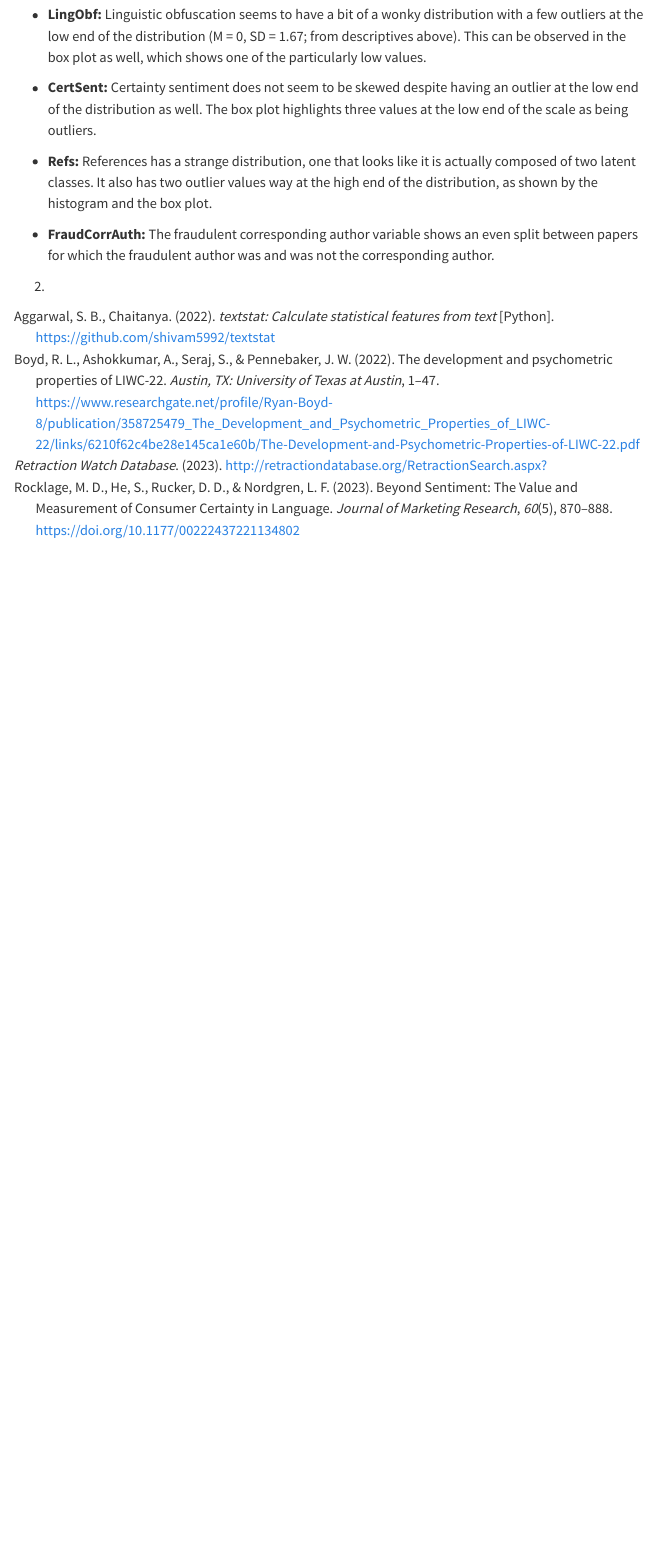
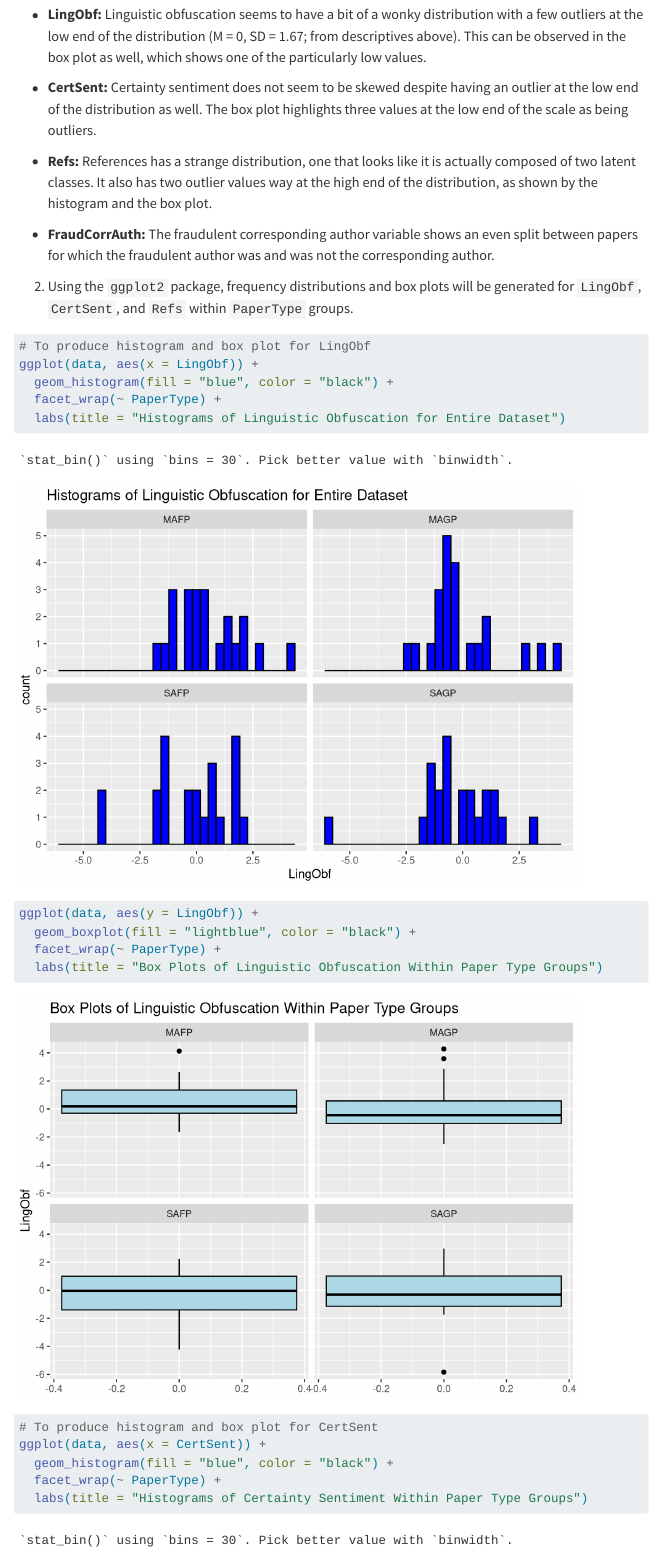
Before and after one commit to BenjaminJZubaly/Undergraduate-Thesis-Data-Analysis, a Quarto document (thesis_data_analysis_quarto.qmd): the page in a window 1100 px wide, from 10610 px down. Rendered offline with R 4.5, knitr and Pandoc in place of Quarto, with nearby package versions; menus at the side of the page are left out; long lines of code are wrapped.

Commit message:
finish data visualization section and render documents

````diff
--- a/thesis_data_analysis_quarto.qmd
+++ b/thesis_data_analysis_quarto.qmd
@@ -429,4 +429,24 @@ ggplot(data, aes(x = FraudCorrAuth)) +
 
 -   **FraudCorrAuth:** The fraudulent corresponding author variable shows an even split between papers for which the fraudulent author was and was not the corresponding author.
 
-2.
+2.  Using the `ggplot2` package, frequency distributions and box plots will be generated for `LingObf`, `CertSent`, and `Refs` within `PaperType` groups.
+
+```{r}
+# To produce histogram and box plot for LingObf
+ggplot(data, aes(x = LingObf)) +
+  geom_histogram(fill = "blue", color = "black") +
+  facet_wrap(~ PaperType) +
+  labs(title = "Histograms of Linguistic Obfuscation for Entire Dataset")
+ggplot(data, aes(y = LingObf)) +
+  geom_boxplot(fill = "lightblue", color = "black") +
+  facet_wrap(~ PaperType) +
+  labs(title = "Box Plots of Linguistic Obfuscation Within Paper Type Groups")
+
+# To produce histogram and box plot for CertSent
+ggplot(data, aes(x = CertSent)) +
+  geom_histogram(fill = "blue", color = "black") +
+  facet_wrap(~ PaperType) +
+  labs(title = "Histograms of Certainty Sentiment Within Paper Type Groups")
+ggplot(data, aes(y = CertSent)) +
+  geom_boxplot(fill = "lightblue", color = "black") +
+  facet_wrap(~ PaperType) +
@@ -432,0 +457,6 @@ ggplot(data, aes(x = FraudCorrAuth)) +
+  geom_histogram(fill = "blue", color = "black") +
+  facet_wrap(~ PaperType) +
+  labs(title = "Histograms of References Within Paper Type Groups")
+ggplot(data, aes(y = Refs)) +
+  geom_boxplot(fill = "lightblue", color = "black") +
+  facet_wrap(~ PaperType) +
````
Also changed, not shown: thesis_data_analysis_quarto.html, thesis_data_analysis_quarto.pdf, thesis_data_analysis_quarto.qmd (26 more changed lines), 1 other file.
